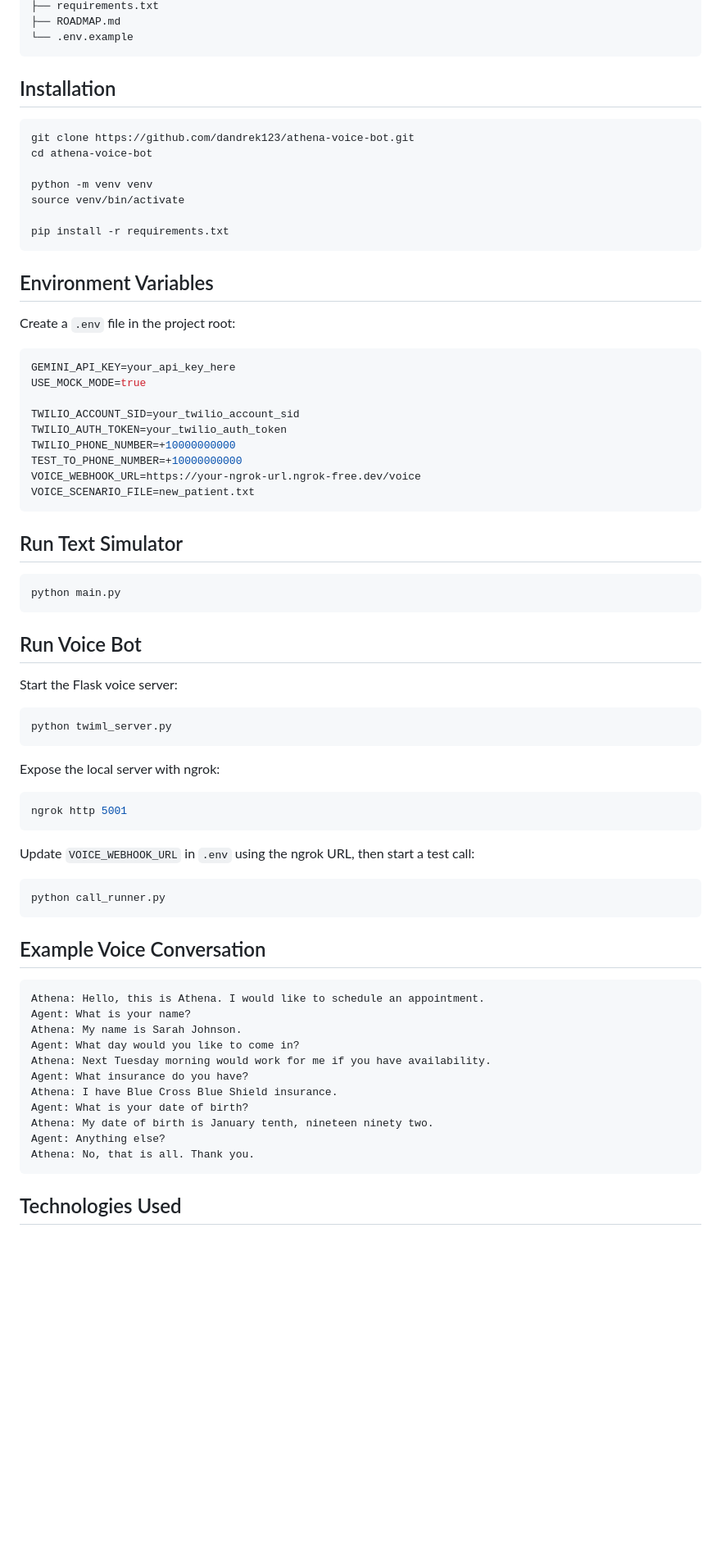
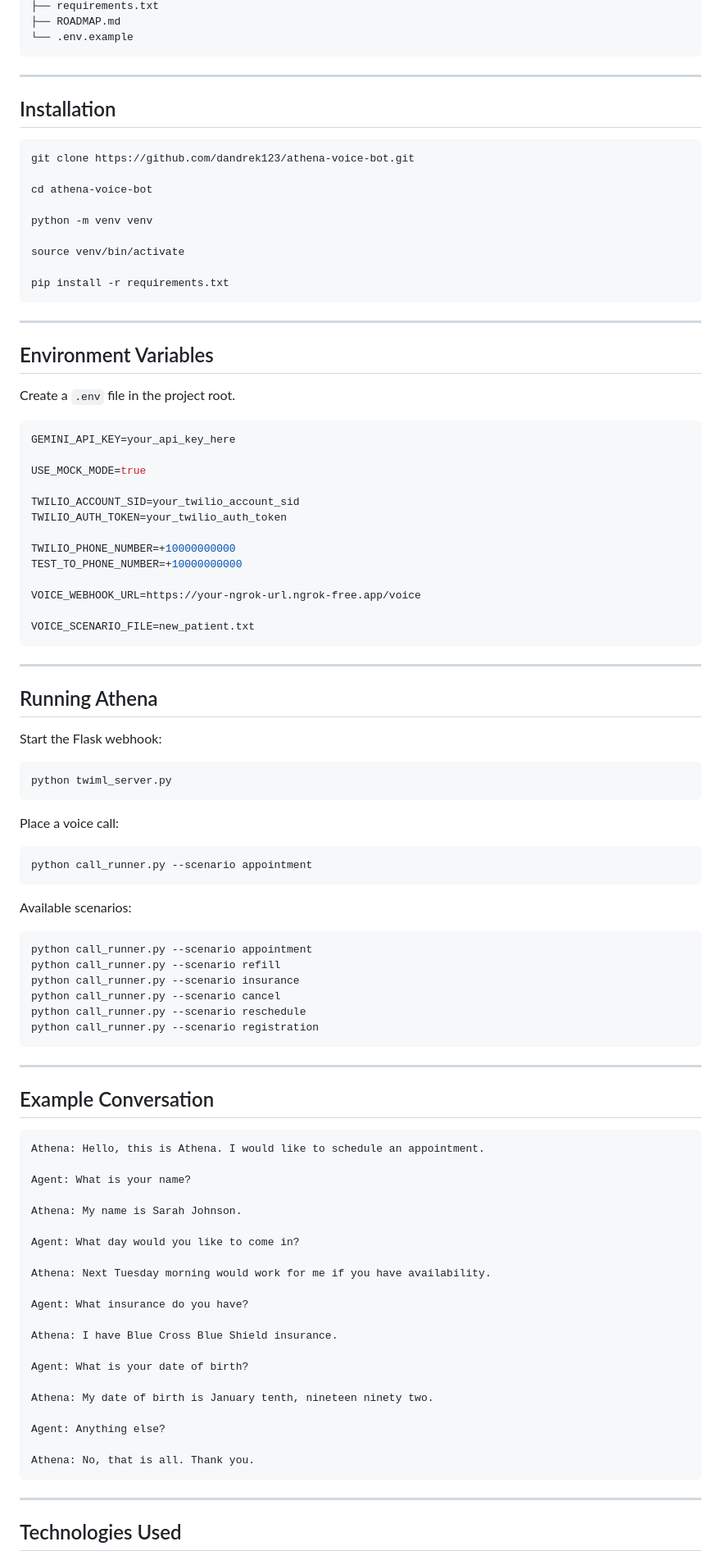
Before and after one commit to dandrek123/athena-voice-bot, a Markdown page: README.md, the part around one of its changes. Shown at 82% size. GitHub-like rendering; blank space fills up the shorter version.

````diff
--- a/README.md
+++ b/README.md
@@ -38,75 +84,100 @@ athena-voice-bot/
 └── .env.example
 ```
 
+---
+
 ## Installation
 
 ```bash
 git clone https://github.com/dandrek123/athena-voice-bot.git
+
 cd athena-voice-bot
 
 python -m venv venv
+
 source venv/bin/activate
 
 pip install -r requirements.txt
 ```
 
+---
+
 ## Environment Variables
 
-Create a `.env` file in the project root:
+Create a `.env` file in the project root.
 
 ```env
 GEMINI_API_KEY=your_api_key_here
+
 USE_MOCK_MODE=true
 
 TWILIO_ACCOUNT_SID=your_twilio_account_sid
 TWILIO_AUTH_TOKEN=your_twilio_auth_token
+
 TWILIO_PHONE_NUMBER=+10000000000
 TEST_TO_PHONE_NUMBER=+10000000000
-VOICE_WEBHOOK_URL=https://your-ngrok-url.ngrok-free.dev/voice
+
+VOICE_WEBHOOK_URL=https://your-ngrok-url.ngrok-free.app/voice
+
 VOICE_SCENARIO_FILE=new_patient.txt
 ```
 
-## Run Text Simulator
+---
 
-```bash
-python main.py
-```
+## Running Athena
 
-## Run Voice Bot
-
-Start the Flask voice server:
+Start the Flask webhook:
 
 ```bash
 python twiml_server.py
 ```
 
-Expose the local server with ngrok:
+Place a voice call:
 
 ```bash
-ngrok http 5001
+python call_runner.py --scenario appointment
 ```
 
-Update `VOICE_WEBHOOK_URL` in `.env` using the ngrok URL, then start a test call:
+Available scenarios:
 
 ```bash
-python call_runner.py
+python call_runner.py --scenario appointment
+python call_runner.py --scenario refill
+python call_runner.py --scenario insurance
+python call_runner.py --scenario cancel
+python call_runner.py --scenario reschedule
+python call_runner.py --scenario registration
 ```
 
-## Example Voice Conversation
+---
+
+## Example Conversation
 
 ```text
 Athena: Hello, this is Athena. I would like to schedule an appointment.
+
 Agent: What is your name?
+
 Athena: My name is Sarah Johnson.
+
 Agent: What day would you like to come in?
+
 Athena: Next Tuesday morning would work for me if you have availability.
+
 Agent: What insurance do you have?
+
 Athena: I have Blue Cross Blue Shield insurance.
+
 Agent: What is your date of birth?
+
 Athena: My date of birth is January tenth, nineteen ninety two.
+
 Agent: Anything else?
+
 Athena: No, that is all. Thank you.
 ```
+
+---
 
 ## Technologies Used
 
````
Also changed, not shown: other parts of README.md (+88 -50 lines).
